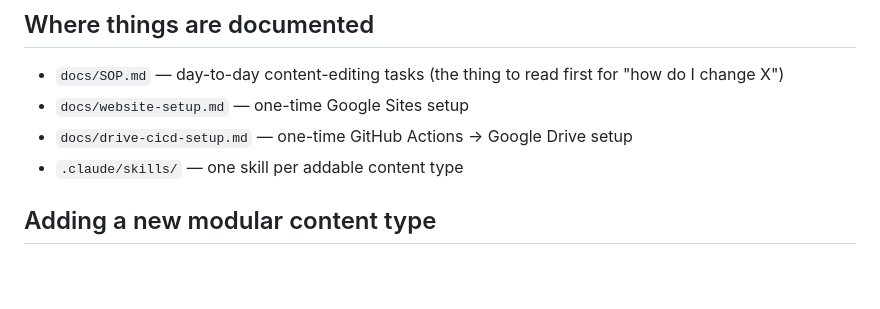
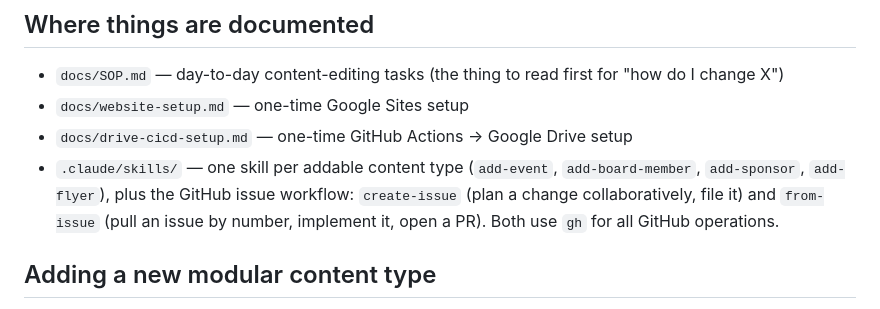
Before and after one commit to techmaster-thespta/thespta, a Markdown page: .claude/CLAUDE.md, the part around the change. GitHub-like rendering; blank space fills up the shorter version.

Commit message:
Add create-issue and from-issue skills for the GitHub workflow
- create-issue: plans a change collaboratively in conversation, drafts
  a scoped issue body (including a Scope: config-only/structural line),
  confirms with the user, then files it via gh
- from-issue: pulls an issue by number, classifies its scope, implements
  it (routing config-only changes through the matching existing skill),
  gates on build+test passing, and opens a PR — never pushes to main
  directly, never merges, asks on the issue instead of guessing when
  the request is unclear

```diff
--- a/.claude/CLAUDE.md
+++ b/.claude/CLAUDE.md
@@ -63,7 +63,11 @@ scripts/build.sh                # same as the first command, path-independent
 - `docs/SOP.md` — day-to-day content-editing tasks (the thing to read first for "how do I change X")
 - `docs/website-setup.md` — one-time Google Sites setup
 - `docs/drive-cicd-setup.md` — one-time GitHub Actions → Google Drive setup
-- `.claude/skills/` — one skill per addable content type
+- `.claude/skills/` — one skill per addable content type (`add-event`,
+  `add-board-member`, `add-sponsor`, `add-flyer`), plus the GitHub
+  issue workflow: `create-issue` (plan a change collaboratively, file it)
+  and `from-issue` (pull an issue by number, implement it, open a PR).
+  Both use `gh` for all GitHub operations.
 
 ## Adding a new modular content type
 
```
Also changed, not shown: 2 other files.
